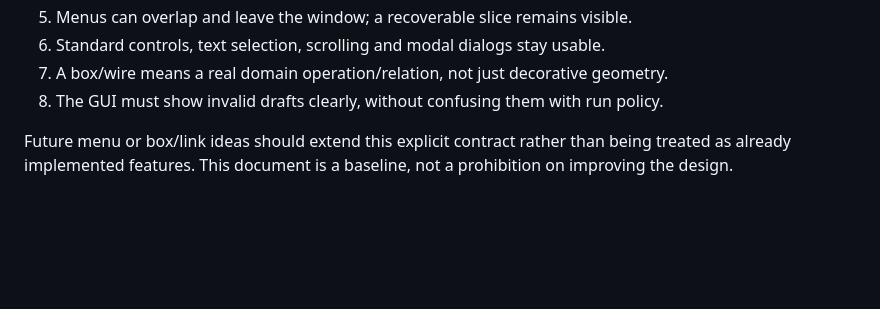
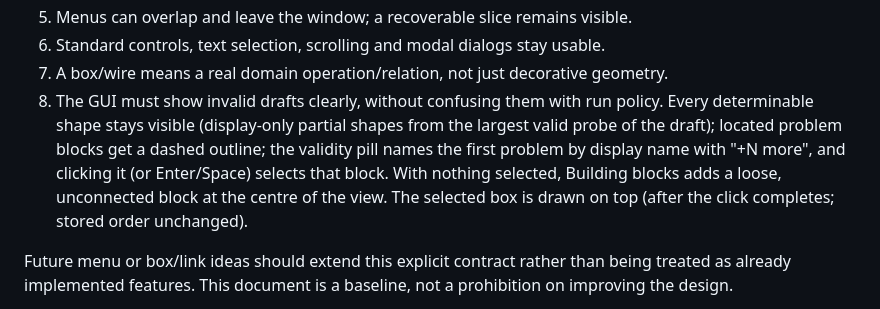
Before and after one commit to phao/visual-pytorch, a Markdown page: docs/UI-AGENT-HANDOFF.md, the part around the change. Rendered like a GitHub page; blank space fills up the shorter version.

Commit message:
Docs for located problems and incomplete drafts (checkpoint)
Co-Authored-By: Claude Opus 5.5 <noreply@anthropic.com>

```diff
--- a/docs/UI-AGENT-HANDOFF.md
+++ b/docs/UI-AGENT-HANDOFF.md
@@ -27,6 +27,11 @@ Preserve these invariants in a reuse:
 6. Standard controls, text selection, scrolling and modal dialogs stay usable.
 7. A box/wire means a real domain operation/relation, not just decorative geometry.
 8. The GUI must show invalid drafts clearly, without confusing them with run policy.
+   Every determinable shape stays visible (display-only partial shapes from the largest valid
+   probe of the draft); located problem blocks get a dashed outline; the validity pill names the
+   first problem by display name with "+N more", and clicking it (or Enter/Space) selects that
+   block. With nothing selected, Building blocks adds a loose, unconnected block at the centre of
+   the view. The selected box is drawn on top (after the click completes; stored order unchanged).
 
 Future menu or box/link ideas should extend this explicit contract rather than
 being treated as already implemented features. This document is a baseline,
```
Also changed, not shown: docs/vpw-cli.md (+6 -1 lines).
